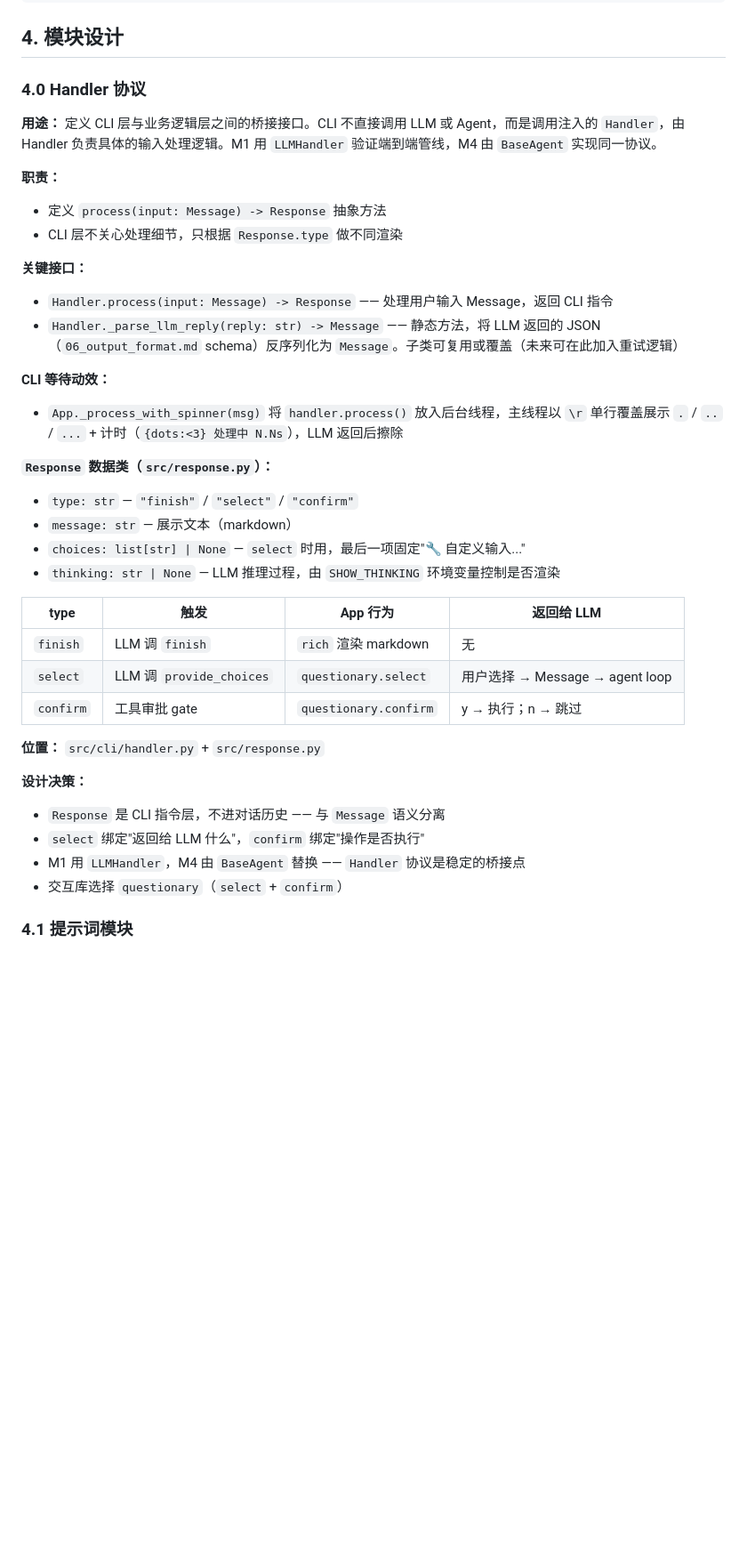
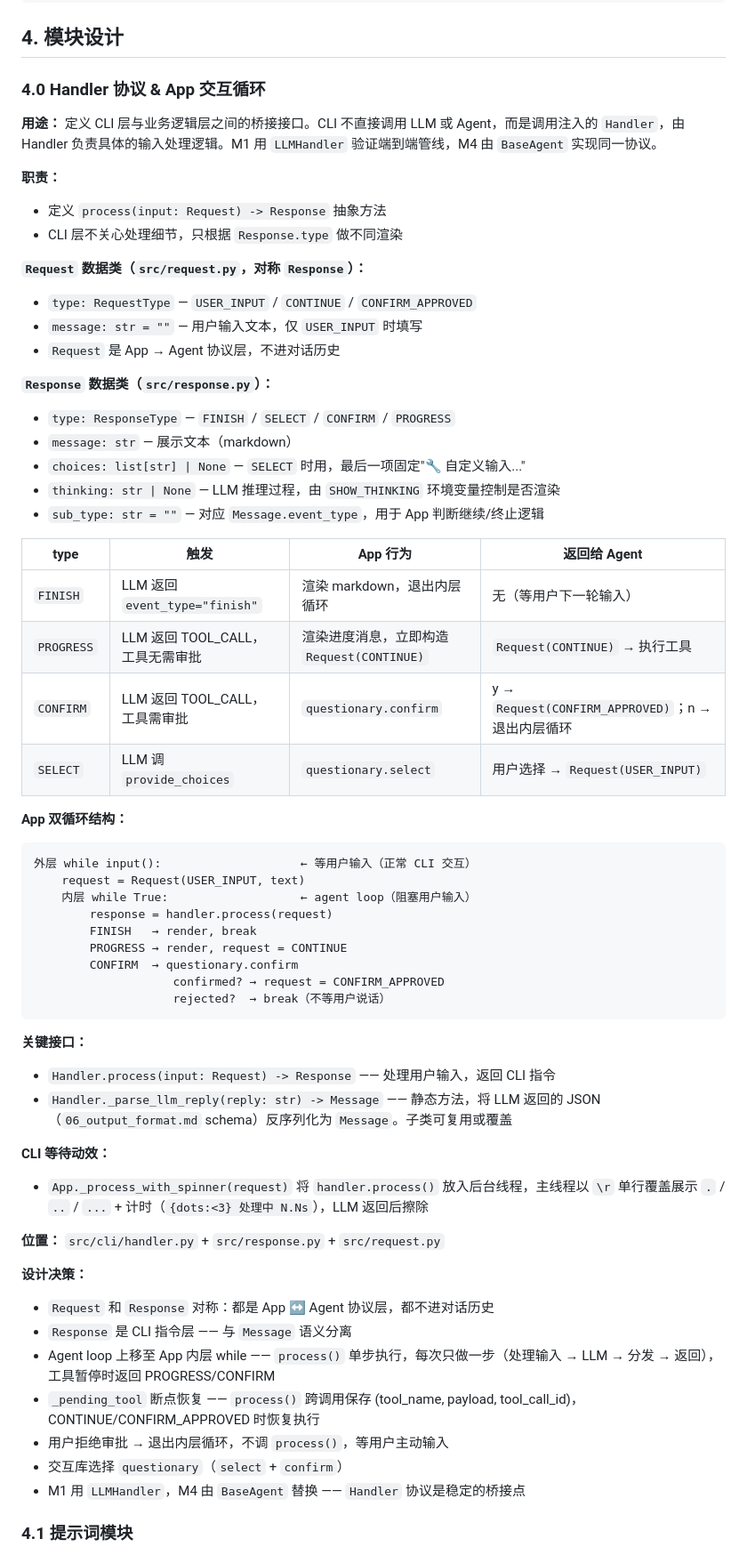
Before and after one commit to CubeAlbert/get-me-in, a Markdown page: docs/design.md, the part around one of its changes. Shown at 89% size. Rendered like a GitHub page; blank space fills up the shorter version.

Commit message:
docs(design): add Request/Response protocol and ToolRegistry documentation

````diff
--- a/docs/design.md
+++ b/docs/design.md
@@ -200,40 +204,64 @@ get-me-in/
 
 ## 4. 模块设计
 
-### 4.0 Handler 协议
+### 4.0 Handler 协议 & App 交互循环
 
 **用途：** 定义 CLI 层与业务逻辑层之间的桥接接口。CLI 不直接调用 LLM 或 Agent，而是调用注入的 `Handler`，由 Handler 负责具体的输入处理逻辑。M1 用 `LLMHandler` 验证端到端管线，M4 由 `BaseAgent` 实现同一协议。
 
 **职责：**
-- 定义 `process(input: Message) -> Response` 抽象方法
+- 定义 `process(input: Request) -> Response` 抽象方法
 - CLI 层不关心处理细节，只根据 `Response.type` 做不同渲染
 
+**`Request` 数据类（`src/request.py`，对称 `Response`）：**
+- `type: RequestType` — `USER_INPUT` / `CONTINUE` / `CONFIRM_APPROVED`
+- `message: str = ""` — 用户输入文本，仅 `USER_INPUT` 时填写
+- `Request` 是 App → Agent 协议层，不进对话历史
+
+**`Response` 数据类（`src/response.py`）：**
+- `type: ResponseType` — `FINISH` / `SELECT` / `CONFIRM` / `PROGRESS`
+- `message: str` — 展示文本（markdown）
+- `choices: list[str] | None` — `SELECT` 时用，最后一项固定"🔧 自定义输入..."
+- `thinking: str | None` — LLM 推理过程，由 `SHOW_THINKING` 环境变量控制是否渲染
+- `sub_type: str = ""` — 对应 `Message.event_type`，用于 App 判断继续/终止逻辑
+
+| type | 触发 | App 行为 | 返回给 Agent |
+|------|------|---------|-------------|
+| `FINISH` | LLM 返回 `event_type="finish"` | 渲染 markdown，退出内层循环 | 无（等用户下一轮输入） |
+| `PROGRESS` | LLM 返回 TOOL_CALL，工具无需审批 | 渲染进度消息，立即构造 `Request(CONTINUE)` | `Request(CONTINUE)` → 执行工具 |
+| `CONFIRM` | LLM 返回 TOOL_CALL，工具需审批 | `questionary.confirm` | y → `Request(CONFIRM_APPROVED)`；n → 退出内层循环 |
+| `SELECT` | LLM 调 `provide_choices` | `questionary.select` | 用户选择 → `Request(USER_INPUT)` |
+
+**App 双循环结构：**
+
+```
+外层 while input():                    ← 等用户输入（正常 CLI 交互）
+    request = Request(USER_INPUT, text)
+    内层 while True:                   ← agent loop（阻塞用户输入）
+        response = handler.process(request)
+        FINISH   → render, break
+        PROGRESS → render, request = CONTINUE
+        CONFIRM  → questionary.confirm
+                    confirmed? → request = CONFIRM_APPROVED
+                    rejected?  → break（不等用户说话）
+```
+
 **关键接口：**
-- `Handler.process(input: Message) -> Response` —— 处理用户输入 Message，返回 CLI 指令
-- `Handler._parse_llm_reply(reply: str) -> Message` —— 静态方法，将 LLM 返回的 JSON（`06_output_format.md` schema）反序列化为 `Message`。子类可复用或覆盖（未来可在此加入重试逻辑）
+- `Handler.process(input: Request) -> Response` —— 处理用户输入，返回 CLI 指令
+- `Handler._parse_llm_reply(reply: str) -> Message` —— 静态方法，将 LLM 返回的 JSON（`06_output_format.md` schema）反序列化为 `Message`。子类可复用或覆盖
 
 **CLI 等待动效：**
-- `App._process_with_spinner(msg)` 将 `handler.process()` 放入后台线程，主线程以 `\r` 单行覆盖展示 `.` / `..` / `...` + 计时（`{dots:<3} 处理中 N.Ns`），LLM 返回后擦除
+- `App._process_with_spinner(request)` 将 `handler.process()` 放入后台线程，主线程以 `\r` 单行覆盖展示 `.` / `..` / `...` + 计时（`{dots:<3} 处理中 N.Ns`），LLM 返回后擦除
 
-**`Response` 数据类（`src/response.py`）：**
-- `type: str` — `"finish"` / `"select"` / `"confirm"`
-- `message: str` — 展示文本（markdown）
-- `choices: list[str] | None` — `select` 时用，最后一项固定"🔧 自定义输入..."
-- `thinking: str | None` — LLM 推理过程，由 `SHOW_THINKING` 环境变量控制是否渲染
-
-| type | 触发 | App 行为 | 返回给 LLM |
-|------|------|---------|------------|
-| `finish` | LLM 调 `finish` | `rich` 渲染 markdown | 无 |
-| `select` | LLM 调 `provide_choices` | `questionary.select` | 用户选择 → Message → agent loop |
-| `confirm` | 工具审批 gate | `questionary.confirm` | y → 执行；n → 跳过 |
-
-**位置：** `src/cli/handler.py` + `src/response.py`
+**位置：** `src/cli/handler.py` + `src/response.py` + `src/request.py`
 
 **设计决策：**
-- `Response` 是 CLI 指令层，不进对话历史 —— 与 `Message` 语义分离
-- `select` 绑定"返回给 LLM 什么"，`confirm` 绑定"操作是否执行"
+- `Request` 和 `Response` 对称：都是 App ↔ Agent 协议层，都不进对话历史
+- `Response` 是 CLI 指令层 —— 与 `Message` 语义分离
+- Agent loop 上移至 App 内层 while —— `process()` 单步执行，每次只做一步（处理输入 → LLM → 分发 → 返回），工具暂停时返回 PROGRESS/CONFIRM
+- `_pending_tool` 断点恢复 —— `process()` 跨调用保存 (tool_name, payload, tool_call_id)，CONTINUE/CONFIRM_APPROVED 时恢复执行
+- 用户拒绝审批 → 退出内层循环，不调 `process()`，等用户主动输入
+- 交互库选择 `questionary`（`select` + `confirm`）
 - M1 用 `LLMHandler`，M4 由 `BaseAgent` 替换 —— `Handler` 协议是稳定的桥接点
-- 交互库选择 `questionary`（`select` + `confirm`）
 
 ### 4.1 提示词模块
 
````
Also changed, not shown: other parts of docs/design.md (+17 -11 lines).
